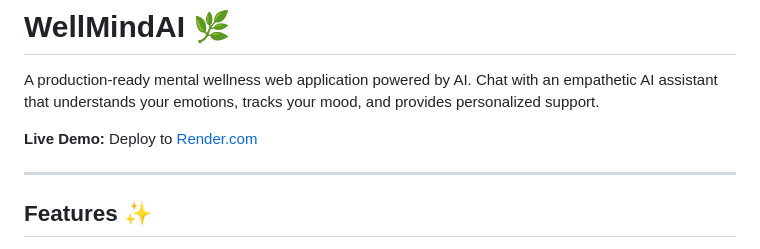
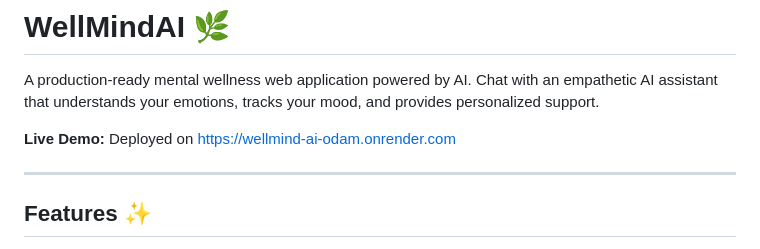
Before and after one commit to Sweekar-m/wellmind-ai, a Markdown page: README.md, the part around the change. GitHub-like rendering.

```diff
--- a/README.md
+++ b/README.md
@@ -2,7 +2,7 @@
 
 A production-ready mental wellness web application powered by AI. Chat with an empathetic AI assistant that understands your emotions, tracks your mood, and provides personalized support.
 
-**Live Demo:** Deploy to [Render.com](https://render.com)
+**Live Demo:** Deployed on https://wellmind-ai-odam.onrender.com
 
 ---
 
```
